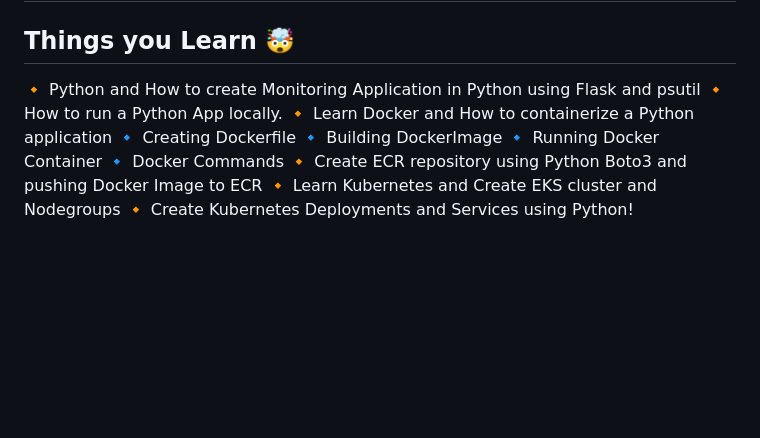
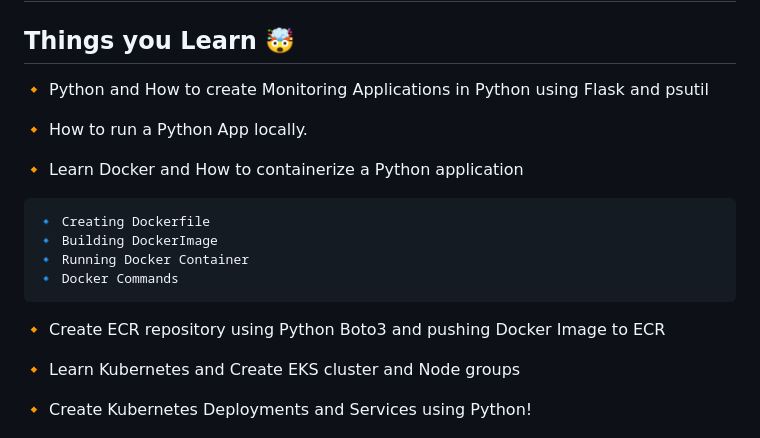
Before and after one commit to pasinduljay/Cloud-Native-Resource-Monitoring-Python-App, a Markdown page: README.md, the part around the change printed below. Drawn GitHub-style; blank space fills up the shorter version.

```diff
--- a/README.md
+++ b/README.md
@@ -2,16 +2,23 @@
 
 ## Things you Learn 🤯
 
-🔸 Python and How to create Monitoring Application in Python using Flask and psutil
+🔸 Python and How to create Monitoring Applications in Python using Flask and psutil
+
 🔸 How to run a Python App locally.
+
 🔸 Learn Docker and How to containerize a Python application
+
     🔹 Creating Dockerfile
     🔹 Building DockerImage
     🔹 Running Docker Container
     🔹 Docker Commands
+
 🔸 Create ECR repository using Python Boto3 and pushing Docker Image to ECR
-🔸 Learn Kubernetes and Create EKS cluster and Nodegroups
+
+🔸 Learn Kubernetes and Create EKS cluster and Node groups
+
 🔸 Create Kubernetes Deployments and Services using Python!
+
 
 
 ![Description Image](https://github.com/pasinduljay/Cloud-Native-Resource-Monitoring-Python-App/blob/main/templates/Build%20.png?raw=true)
```
Also changed, not shown: other parts of README.md (+2 -2 lines).
